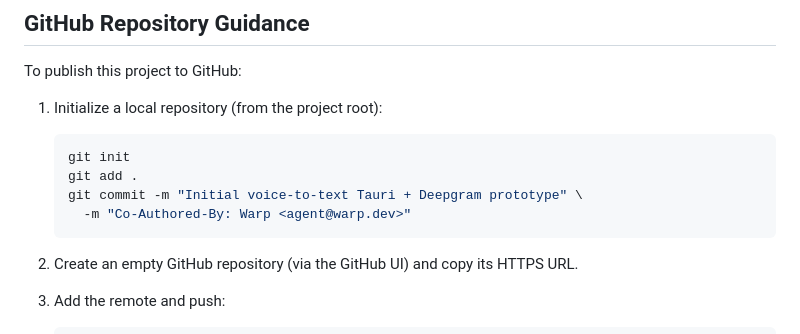
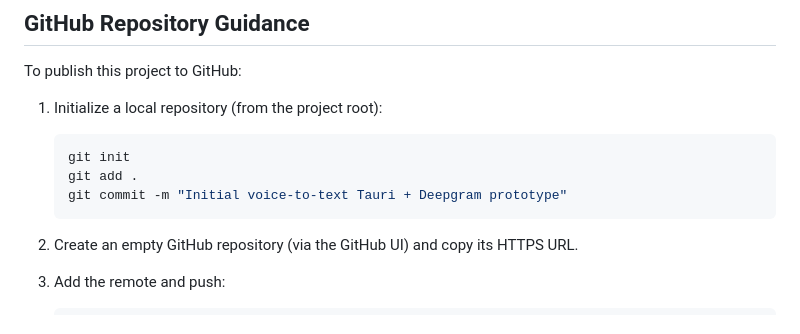
Before and after one commit to theotechtrad/voice-to-text-desktop-app, a Markdown page: voice-to-text-tauri/README.md, the part around the change. Rendered like a GitHub page.

Commit message:
Simplify initial commit message in README

````diff
--- a/voice-to-text-tauri/README.md
+++ b/voice-to-text-tauri/README.md
@@ -231,8 +231,7 @@ To publish this project to GitHub:
    ```bash
    git init
    git add .
-   git commit -m "Initial voice-to-text Tauri + Deepgram prototype" \
-     -m "Co-Authored-By: Warp <agent@warp.dev>"
+   git commit -m "Initial voice-to-text Tauri + Deepgram prototype"
    ```
 
 2. Create an empty GitHub repository (via the GitHub UI) and copy its HTTPS URL.
````
